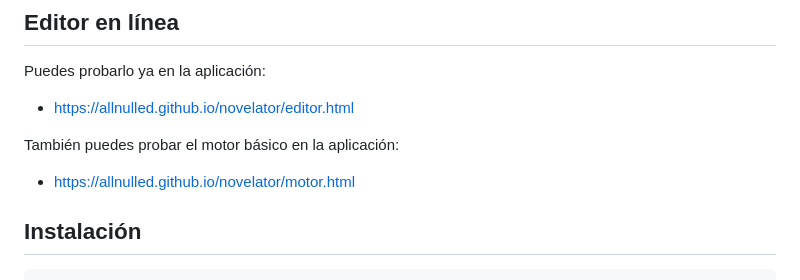
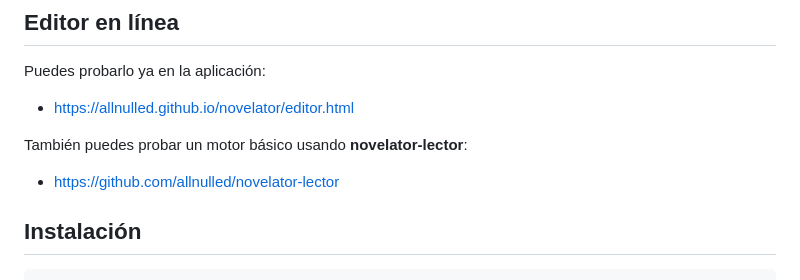
Before and after one commit to allnulled/novelator, a Markdown page: README.md, the part around the change. Rendered like a GitHub page.

Commit message:
arreglado readme

```diff
--- a/README.md
+++ b/README.md
@@ -8,9 +8,9 @@ Puedes probarlo ya en la aplicación:
 
 - [https://allnulled.github.io/novelator/editor.html](https://allnulled.github.io/novelator/editor.html)
 
-También puedes probar el motor básico en la aplicación:
+También puedes probar un motor básico usando **novelator-lector**:
 
-- [https://allnulled.github.io/novelator/motor.html](https://allnulled.github.io/novelator/motor.html)
+- [https://github.com/allnulled/novelator-lector](https://github.com/allnulled/novelator-lector)
 
 ## Instalación
 
```
